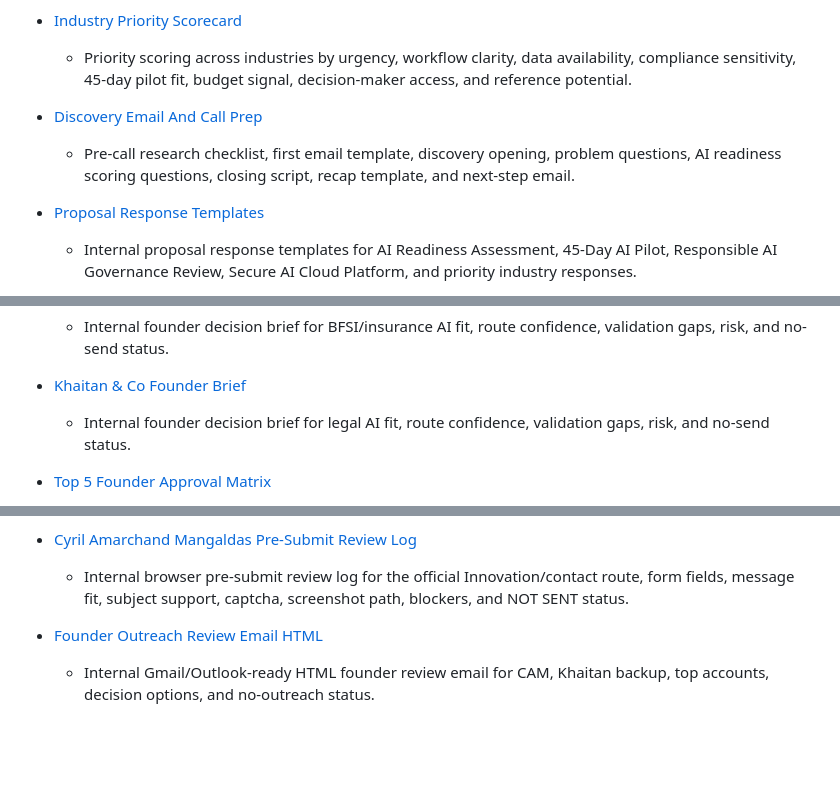
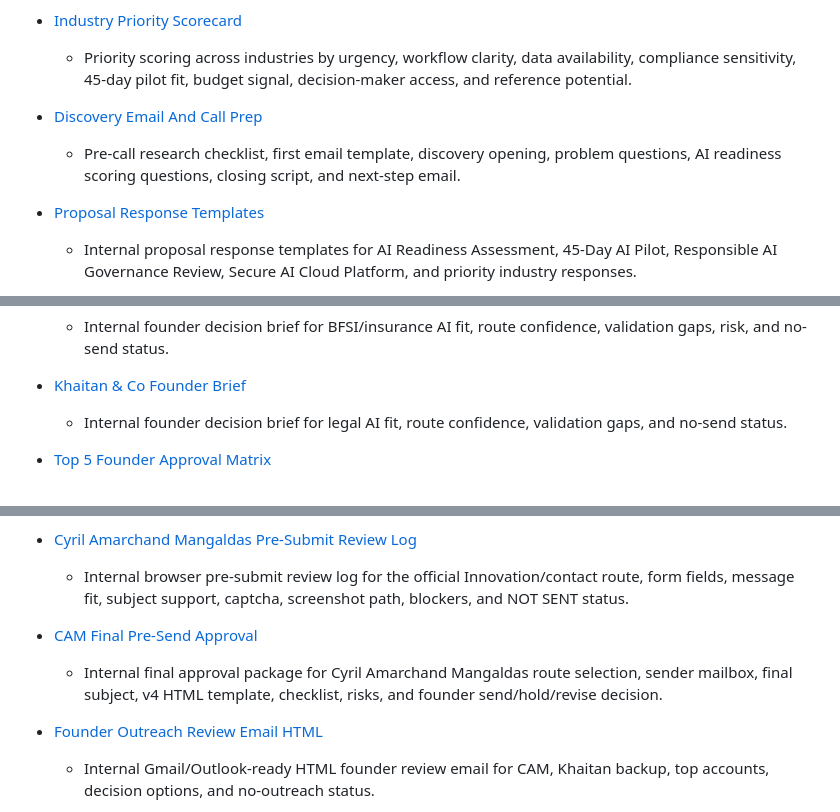
Before and after one commit to digiscience-techsol/website, a Markdown page: ops/internal-sales-playbook-index.md, 3 parts joined by grey strips. Rendered like a GitHub page; blank space fills up the shorter version.

Commit message:
Add CAM final pre-send approval package

```diff
--- a/ops/internal-sales-playbook-index.md
+++ b/ops/internal-sales-playbook-index.md
@@ -17,7 +17,7 @@ This index links the internal sales, lead, discovery, qualification, onboarding,
   - Priority scoring across industries by urgency, workflow clarity, data availability, compliance sensitivity, 45-day pilot fit, budget signal, decision-maker access, and reference potential.
 
 - [Discovery Email And Call Prep](discovery-email-and-call-prep.md)
-  - Pre-call research checklist, first email template, discovery opening, problem questions, AI readiness scoring questions, closing script, recap template, and next-step email.
+  - Pre-call research checklist, first email template, discovery opening, problem questions, AI readiness scoring questions, closing script, and next-step email.
 
 - [Proposal Response Templates](proposal-response-templates.md)
   - Internal proposal response templates for AI Readiness Assessment, 45-Day AI Pilot, Responsible AI Governance Review, Secure AI Cloud Platform, and priority industry responses.
@@ -95,7 +95,7 @@ This index links the internal sales, lead, discovery, qualification, onboarding,
   - Internal founder decision brief for BFSI/insurance AI fit, route confidence, validation gaps, risk, and no-send status.
 
 - [Khaitan & Co Founder Brief](account-briefs/khaitan-founder-brief.md)
-  - Internal founder decision brief for legal AI fit, route confidence, validation gaps, risk, and no-send status.
+  - Internal founder decision brief for legal AI fit, route confidence, validation gaps, and no-send status.
 
 - [Top 5 Founder Approval Matrix](top-5-founder-approval-matrix.md)
   - Internal matrix for account, industry, first offer, official route, route confidence, buyer/person status, missing validation, risk, recommended action, founder decision, message variant, and final no-send status.
@@ -123,6 +123,9 @@ This index links the internal sales, lead, discovery, qualification, onboarding,
 
 - [Cyril Amarchand Mangaldas Pre-Submit Review Log](cyril-pre-submit-review-log.md)
   - Internal browser pre-submit review log for the official Innovation/contact route, form fields, message fit, subject support, captcha, screenshot path, blockers, and NOT SENT status.
+
+- [CAM Final Pre-Send Approval](cam-final-pre-send-approval.md)
+  - Internal final approval package for Cyril Amarchand Mangaldas route selection, sender mailbox, final subject, v4 HTML template, checklist, risks, and founder send/hold/revise decision.
 
 - [Founder Outreach Review Email HTML](founder-outreach-review-email.html)
   - Internal Gmail/Outlook-ready HTML founder review email for CAM, Khaitan backup, top accounts, decision options, and no-outreach status.
```
Also changed, not shown: other parts of ops/internal-sales-playbook-index.md (+1 -1 lines).
